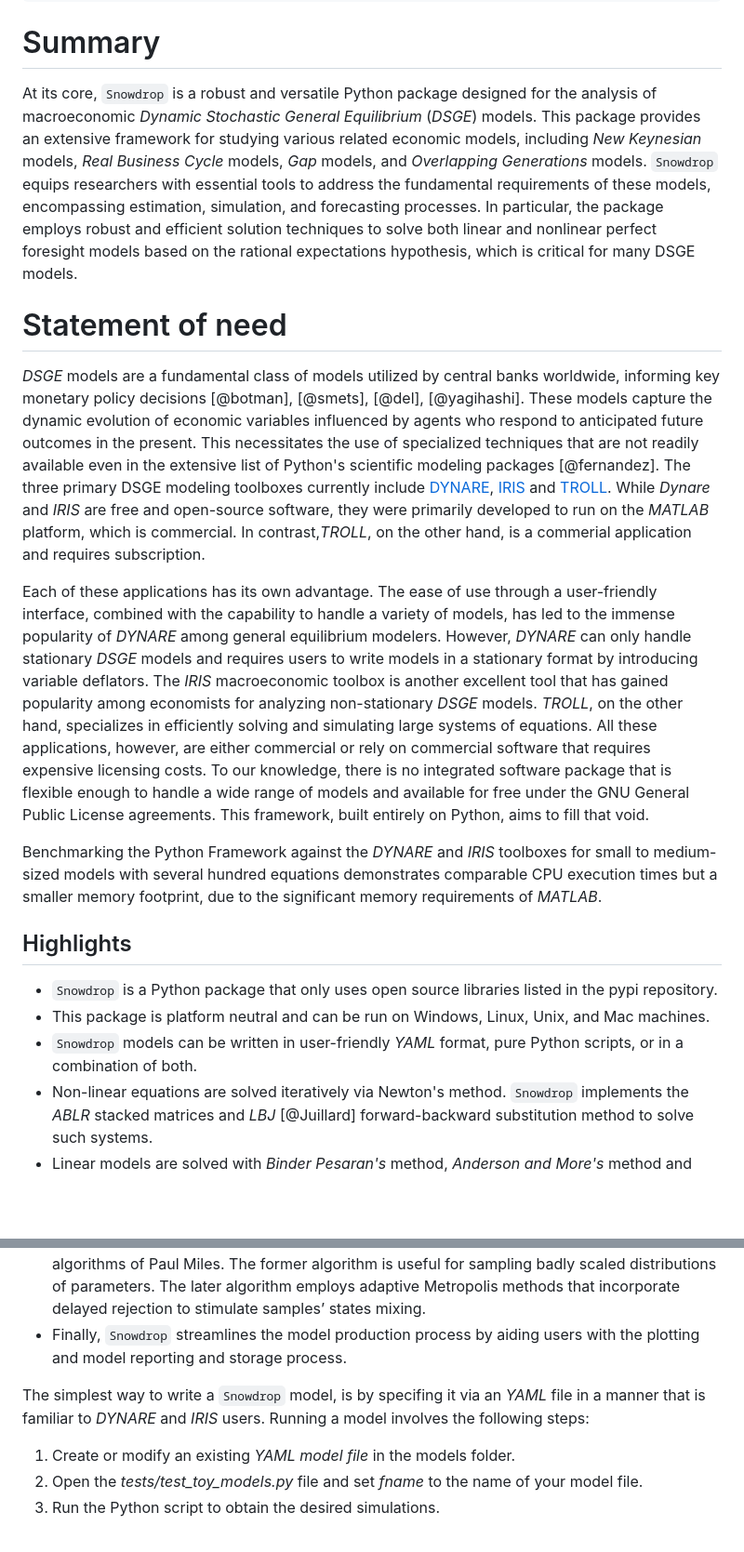
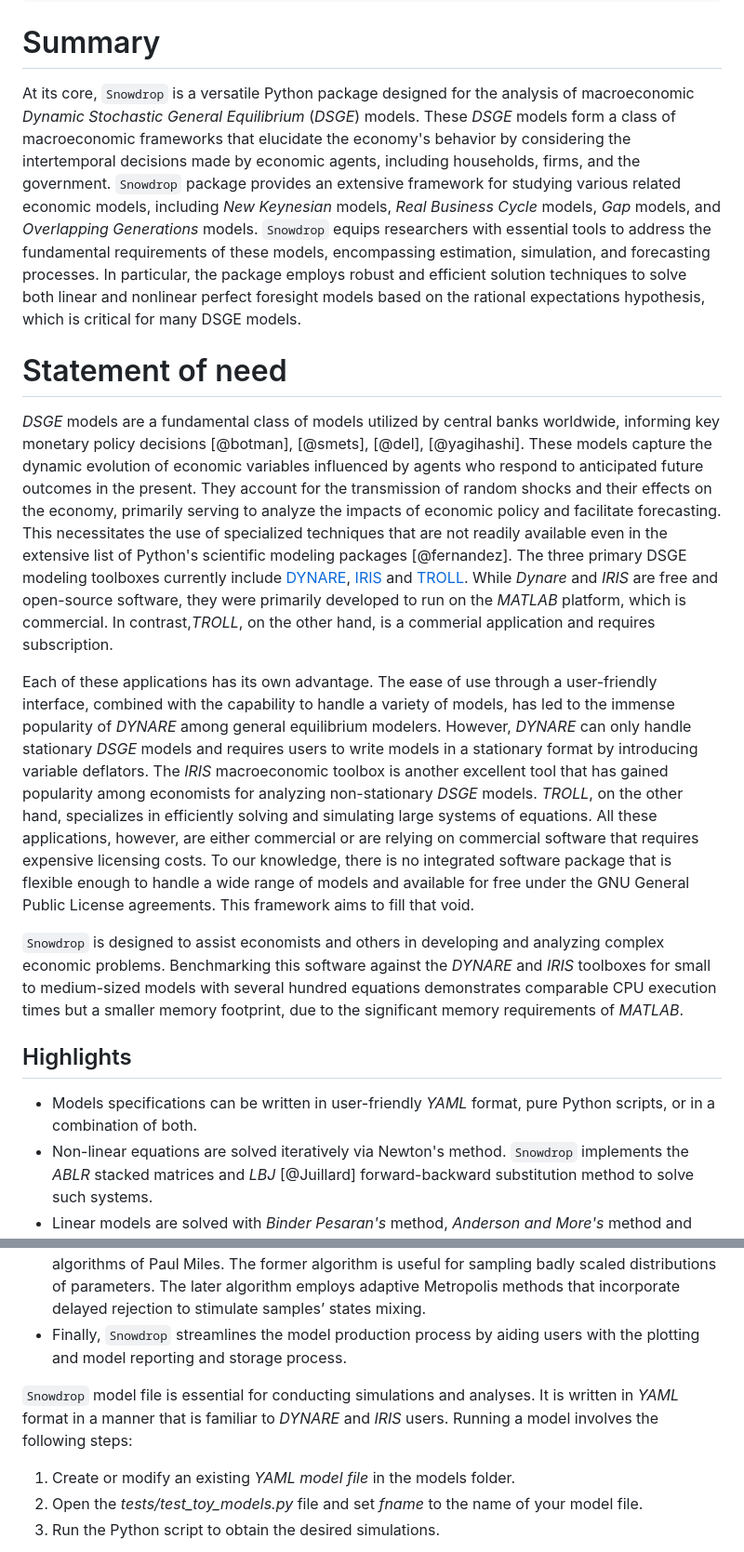
Before and after one commit to gumilevskij/Framework, a Markdown page: joss_submission/paper.md, 2 parts joined by grey strips. Shown at 93% size. Rendered like a GitHub page; blank space fills up the shorter version.

```diff
--- a/joss_submission/paper.md
+++ b/joss_submission/paper.md
@@ -19,21 +19,20 @@ bibliography: paper.bib
 ---
 # Summary
 
-At its core, `Snowdrop` is a robust and versatile Python package designed for the analysis of macroeconomic *Dynamic Stochastic General Equilibrium* (*DSGE*) models. This package provides an extensive framework for studying various related economic models, including *New Keynesian* models, *Real Business Cycle* models, *Gap* models, and *Overlapping Generations* models. `Snowdrop` equips researchers with essential tools to address the fundamental requirements of these models, encompassing estimation, simulation, and forecasting processes.  In particular, the package employs robust and efficient solution techniques to solve both linear and nonlinear perfect foresight models based on the rational expectations hypothesis, which is critical for many DSGE models.
+At its core, `Snowdrop` is a versatile Python package designed for the analysis of macroeconomic *Dynamic Stochastic General Equilibrium* (*DSGE*) models. These *DSGE* models form a class of macroeconomic frameworks that elucidate the economy's behavior by considering the intertemporal decisions made by economic agents, including households, firms, and the government.  `Snowdrop` package provides an extensive framework for studying various related economic models, including *New Keynesian* models, *Real Business Cycle* models, *Gap* models, and *Overlapping Generations* models. `Snowdrop` equips researchers with essential tools to address the fundamental requirements of these models, encompassing estimation, simulation, and forecasting processes.  In particular, the package employs robust and efficient solution techniques to solve both linear and nonlinear perfect foresight models based on the rational expectations hypothesis, which is critical for many DSGE models.
 
 # Statement of need
 
-*DSGE* models are a fundamental class of models utilized by central banks worldwide, informing key monetary policy decisions [@botman], [@smets], [@del], [@yagihashi]. These models capture the dynamic evolution of economic variables influenced by agents who respond to anticipated future outcomes in the present. This necessitates the use of specialized techniques that are not readily available even in the extensive list of Python's scientific modeling packages [@fernandez]. The three primary DSGE modeling toolboxes currently include [DYNARE](https://www.dynare.org), [IRIS](https://iris.igpmn.org) and [TROLL](https://www.intex.com/troll/history.html). While *Dynare* and *IRIS* are free and open-source software, they were primarily developed to run on the *MATLAB* platform, which is commercial. In contrast,*TROLL*, on the other hand, is a commerial application and requires subscription.
+*DSGE* models are a fundamental class of models utilized by central banks worldwide, informing key monetary policy decisions [@botman], [@smets], [@del], [@yagihashi]. These models capture the dynamic evolution of economic variables influenced by agents who respond to anticipated future outcomes in the present.  They account for the transmission of random shocks and their effects on the economy, primarily serving to analyze the impacts of economic policy and facilitate forecasting. This necessitates the use of specialized techniques that are not readily available even in the extensive list of Python's scientific modeling packages [@fernandez]. The three primary DSGE modeling toolboxes currently include [DYNARE](https://www.dynare.org), [IRIS](https://iris.igpmn.org) and [TROLL](https://www.intex.com/troll/history.html). While *Dynare* and *IRIS* are free and open-source software, they were primarily developed to run on the *MATLAB* platform, which is commercial. In contrast,*TROLL*, on the other hand, is a commerial application and requires subscription.
 
-Each of these applications has its own advantage. The ease of use through a user-friendly interface, combined with the capability to handle a variety of models, has led to the immense popularity of *DYNARE* among general equilibrium modelers. However, *DYNARE* can only handle stationary *DSGE* models and requires users to write models in a stationary format by introducing variable deflators. The *IRIS* macroeconomic toolbox is another excellent tool that has gained popularity among economists for analyzing non-stationary *DSGE* models. *TROLL*, on the other hand, specializes in efficiently solving and simulating large systems of equations. All these applications, however, are either commercial or rely on commercial software that requires expensive licensing costs. To our knowledge, there is no integrated software package that is flexible enough to handle a wide range of models and available for free under the GNU General Public License agreements. This framework, built entirely on Python, aims to fill that void.
+Each of these applications has its own advantage. The ease of use through a user-friendly interface, combined with the capability to handle a variety of models, has led to the immense popularity of *DYNARE* among general equilibrium modelers. However, *DYNARE* can only handle stationary *DSGE* models and requires users to write models in a stationary format by introducing variable deflators. The *IRIS* macroeconomic toolbox is another excellent tool that has gained popularity among economists for analyzing non-stationary *DSGE* models. *TROLL*, on the other hand, specializes in efficiently solving and simulating large systems of equations. All these applications, however, are either commercial or are relying on commercial software that requires expensive licensing costs. To our knowledge, there is no integrated software package that is flexible enough to handle a wide range of models and available for free under the GNU General Public License agreements. This framework aims to fill that void.
 
-Benchmarking the Python Framework against the *DYNARE* and *IRIS* toolboxes for small to medium-sized models with several hundred equations demonstrates comparable CPU execution times but a smaller memory footprint, due to the significant memory requirements of *MATLAB*.
+`Snowdrop` is designed to assist economists and others in developing and analyzing complex economic problems.   Benchmarking this software against the *DYNARE* and *IRIS* toolboxes for small to medium-sized models with several hundred equations demonstrates comparable CPU execution times but a smaller memory footprint, due to the significant memory requirements of *MATLAB*.
+
 
 ## Highlights
 
-- `Snowdrop` is a Python package that only uses open source libraries listed in the pypi repository.
-- This package is platform neutral and can be run on Windows, Linux, Unix, and Mac machines.
-- `Snowdrop` models can be written in user-friendly *YAML* format, pure Python scripts, or in a combination of both.
+- Models specifications can be written in user-friendly *YAML* format, pure Python scripts, or in a combination of both.
 - Non-linear equations are solved iteratively via Newton's method. `Snowdrop` implements the *ABLR* stacked matrices and *LBJ* [@Juillard] forward-backward substitution method to solve such systems.
 - Linear models are solved with *Binder Pesaran's* method, *Anderson and More's* method and two generalized *Schur's* method that reproduce calculations employed in *Dynare* and *Iris*.
 - Non-linear models can be run with time dependent parameters.
@@ -41,7 +40,7 @@ Benchmarking the Python Framework against the *DYNARE* and *IRIS* toolboxes for
 - Model parameters can be sampled via the *Markov Chain Monte Carlo* affine invariant ensemble sampler algorithm of Jonathan Goodman and an adaptive Metropolis-Hasting’s algorithms of Paul Miles. The former algorithm is useful for sampling badly scaled distributions of parameters. The later algorithm employs adaptive Metropolis methods that incorporate delayed rejection to stimulate samples’ states mixing.
 - Finally, `Snowdrop` streamlines the model production process by aiding users with the plotting and model reporting and storage process.
 
-The simplest way to write a `Snowdrop` model, is by specifing it via an *YAML* file in a manner that is familiar to *DYNARE* and *IRIS* users. Running a model involves the following steps:
+`Snowdrop` model file is essential for conducting simulations and analyses. It is written in *YAML* format in a manner that is familiar to *DYNARE* and *IRIS* users. Running a model involves the following steps:
 
 1. Create or modify an existing *YAML model file* in the models folder.
 2. Open the *tests/test_toy_models.py* file and set *fname* to the name of your model file.
```
Also changed, not shown: other parts of joss_submission/paper.md (+1 -1 lines), joss_submission/Decomposition.png, joss_submission/Virus.png, 5 other files.
